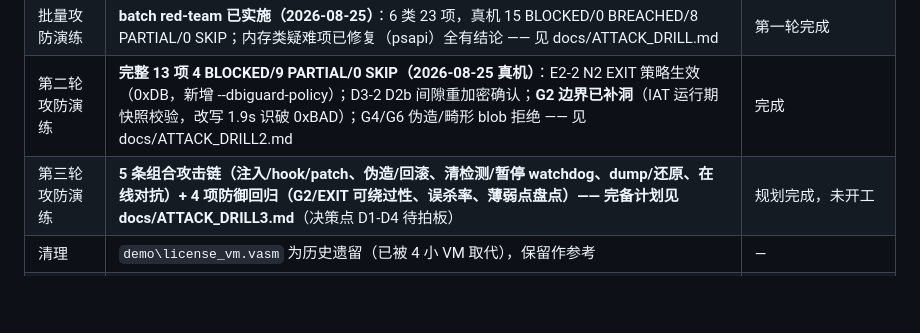
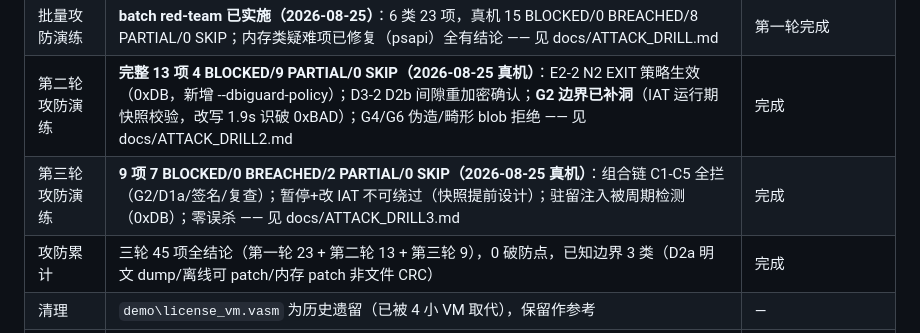
Before and after one commit to auui-LDAH/ShardVase, a Markdown page: docs/HANDOVER.md, the part around the change. Rendered like a GitHub page; blank space fills up the shorter version.

```diff
--- a/docs/HANDOVER.md
+++ b/docs/HANDOVER.md
@@ -161,7 +161,8 @@ python tests\attacks.py
 | 攻击模拟扩展 | **A8-A12 已实现（2026-08-22）**；**2026-08-24 真机 A1-A12 全 PASS**（含 A8/A9/A12 进程类）—— 见 docs/ATTACK_PLAN.md | 完成 |
 | 批量攻防演练 | **batch red-team 已实施（2026-08-25）**：6 类 23 项，真机 15 BLOCKED/0 BREACHED/8 PARTIAL/0 SKIP；内存类疑难项已修复（psapi）全有结论 —— 见 docs/ATTACK_DRILL.md | 第一轮完成 |
 | 第二轮攻防演练 | **完整 13 项 4 BLOCKED/9 PARTIAL/0 SKIP（2026-08-25 真机）**：E2-2 N2 EXIT 策略生效（0xDB，新增 --dbiguard-policy）；D3-2 D2b 间隙重加密确认；**G2 边界已补洞**（IAT 运行期快照校验，改写 1.9s 识破 0xBAD）；G4/G6 伪造/畸形 blob 拒绝 —— 见 docs/ATTACK_DRILL2.md | 完成 |
-| 第三轮攻防演练 | **5 条组合攻击链（注入/hook/patch、伪造/回滚、清检测/暂停 watchdog、dump/还原、在线对抗）+ 4 项防御回归（G2/EXIT 可绕过性、误杀率、薄弱点盘点）—— 完备计划见 docs/ATTACK_DRILL3.md**（决策点 D1-D4 待拍板） | 规划完成，未开工 |
+| 第三轮攻防演练 | **9 项 7 BLOCKED/0 BREACHED/2 PARTIAL/0 SKIP（2026-08-25 真机）**：组合链 C1-C5 全拦（G2/D1a/签名/复查）；暂停+改 IAT 不可绕过（快照提前设计）；驻留注入被周期检测（0xDB）；零误杀 —— 见 docs/ATTACK_DRILL3.md | 完成 |
+| 攻防累计 | 三轮 45 项全结论（第一轮 23 + 第二轮 13 + 第三轮 9），0 破防点，已知边界 3 类（D2a 明文 dump/离线可 patch/内存 patch 非文件 CRC） | 完成 |
 | 清理 | `demo\license_vm.vasm` 为历史遗留（已被 4 小 VM 取代），保留作参考 | — |
 | verify 增强 | **verify.ps1 已同步 protchain 保护链断言（2026-08-22）**：本地门禁=CI 门禁；附带修复 example 适配 BLOB_SIGN（容器移 selfcrypt.c + pack/revoke --sign）—— 见 docs/VERIFY_PLAN.md | 完成 |
 
```
Also changed, not shown: docs/ATTACK_DRILL3.md (+17 -5 lines), docs/THREATMODEL.md (+1 -0 lines).
